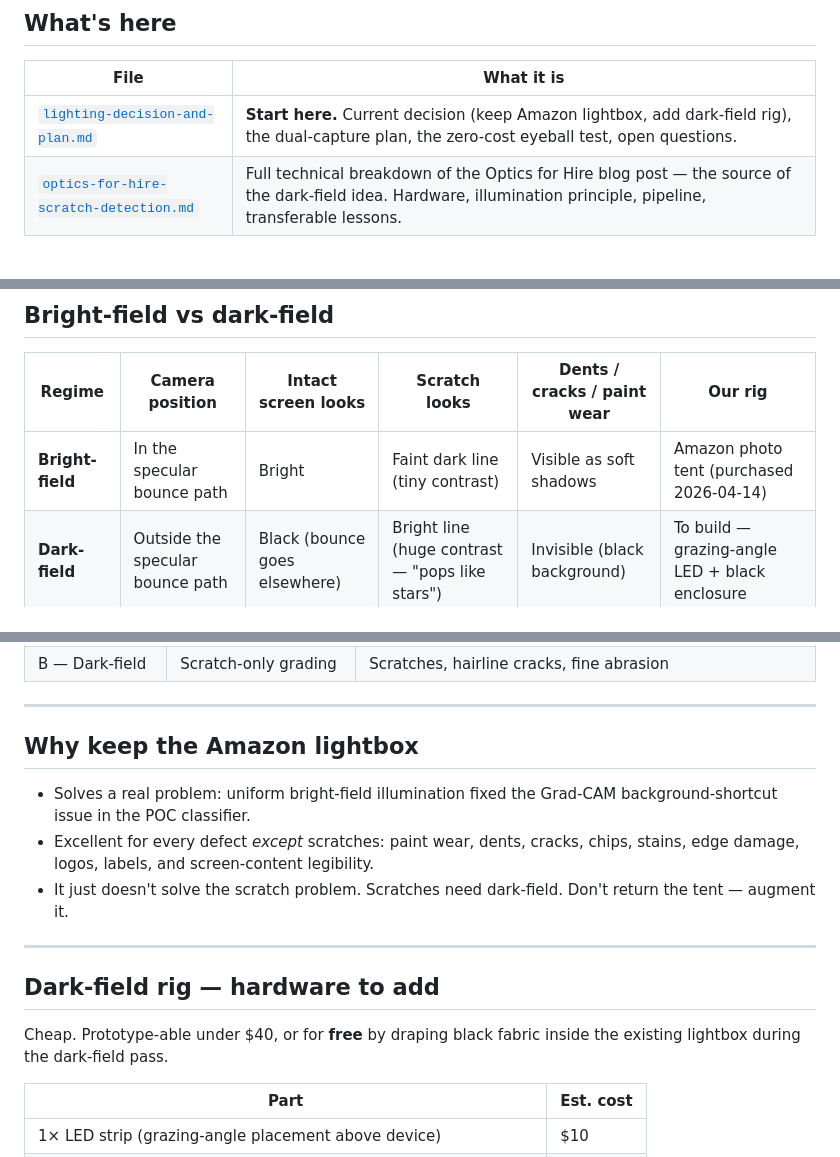
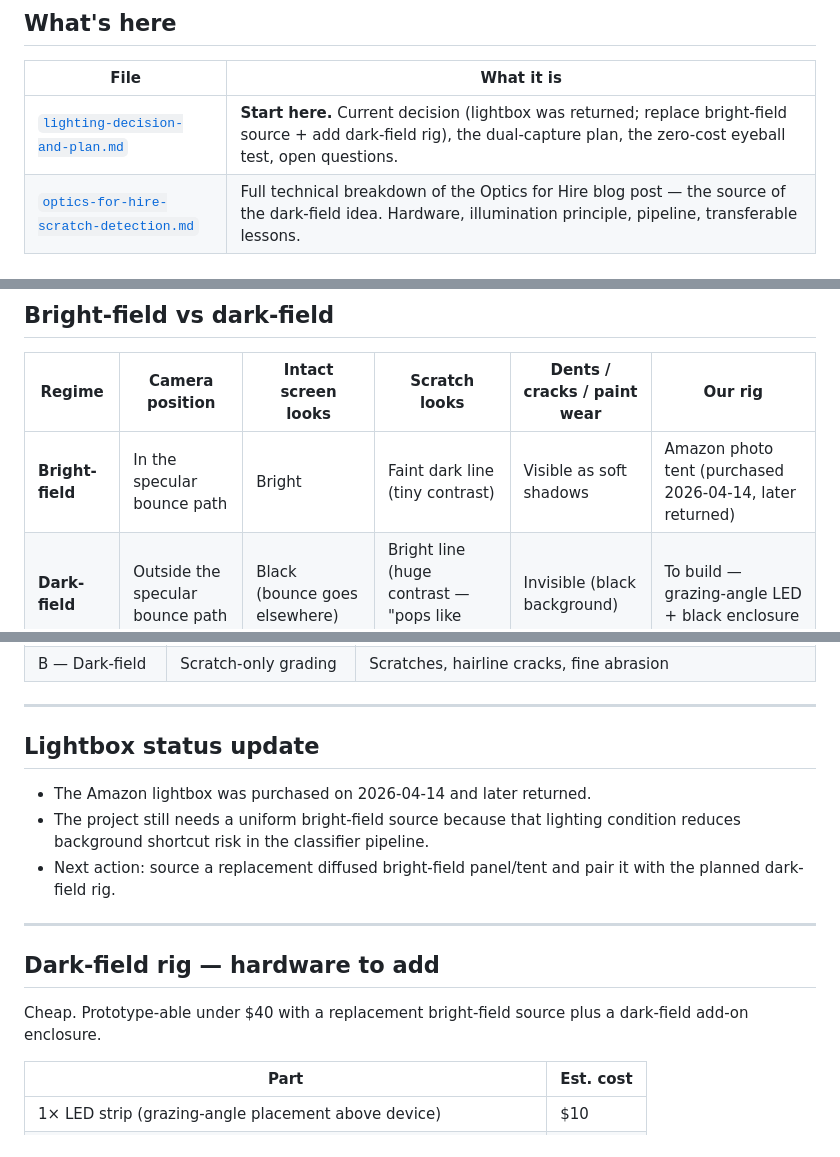
Before and after one commit to maxgooose/grading-station-mvp, a Markdown page: lighting/README.md, 3 parts joined by grey strips. GitHub-like rendering.

```diff
--- a/lighting/README.md
+++ b/lighting/README.md
@@ -10,7 +10,7 @@ How the device is illuminated during capture. This is the most under-valued and
 
 | File | What it is |
 |---|---|
-| [`lighting-decision-and-plan.md`](lighting-decision-and-plan.md) | **Start here.** Current decision (keep Amazon lightbox, add dark-field rig), the dual-capture plan, the zero-cost eyeball test, open questions. |
+| [`lighting-decision-and-plan.md`](lighting-decision-and-plan.md) | **Start here.** Current decision (lightbox was returned; replace bright-field source + add dark-field rig), the dual-capture plan, the zero-cost eyeball test, open questions. |
 | [`optics-for-hire-scratch-detection.md`](optics-for-hire-scratch-detection.md) | Full technical breakdown of the Optics for Hire blog post — the source of the dark-field idea. Hardware, illumination principle, pipeline, transferable lessons. |
 
 ---
@@ -27,7 +27,7 @@ A phone screen is a mirror. An intact surface bounces light in one direction (sp
 
 | Regime | Camera position | Intact screen looks | Scratch looks | Dents / cracks / paint wear | Our rig |
 |---|---|---|---|---|---|
-| **Bright-field** | In the specular bounce path | Bright | Faint dark line (tiny contrast) | Visible as soft shadows | Amazon photo tent (purchased 2026-04-14) |
+| **Bright-field** | In the specular bounce path | Bright | Faint dark line (tiny contrast) | Visible as soft shadows | Amazon photo tent (purchased 2026-04-14, later returned) |
 | **Dark-field** | Outside the specular bounce path | Black (bounce goes elsewhere) | Bright line (huge contrast — "pops like stars") | Invisible (black background) | To build — grazing-angle LED + black enclosure |
 
 Neither is better. **They capture different defects.** A real grading station needs both.
@@ -62,17 +62,17 @@ same device, same position
 
 ---
 
-## Why keep the Amazon lightbox
+## Lightbox status update
 
-- Solves a real problem: uniform bright-field illumination fixed the Grad-CAM background-shortcut issue in the POC classifier.
-- Excellent for every defect *except* scratches: paint wear, dents, cracks, chips, stains, edge damage, logos, labels, and screen-content legibility.
-- It just doesn't solve the scratch problem. Scratches need dark-field. Don't return the tent — augment it.
+- The Amazon lightbox was purchased on 2026-04-14 and later returned.
+- The project still needs a uniform bright-field source because that lighting condition reduces background shortcut risk in the classifier pipeline.
+- Next action: source a replacement diffused bright-field panel/tent and pair it with the planned dark-field rig.
 
 ---
 
 ## Dark-field rig — hardware to add
 
-Cheap. Prototype-able under $40, or for **free** by draping black fabric inside the existing lightbox during the dark-field pass.
+Cheap. Prototype-able under $40 with a replacement bright-field source plus a dark-field add-on enclosure.
 
 | Part | Est. cost |
 |---|---|
```
Also changed, not shown: other parts of lighting/README.md (+2 -2 lines), hardware/station-integration.md (+6 -6 lines), lighting/lighting-decision-and-plan.md (+8 -8 lines).
